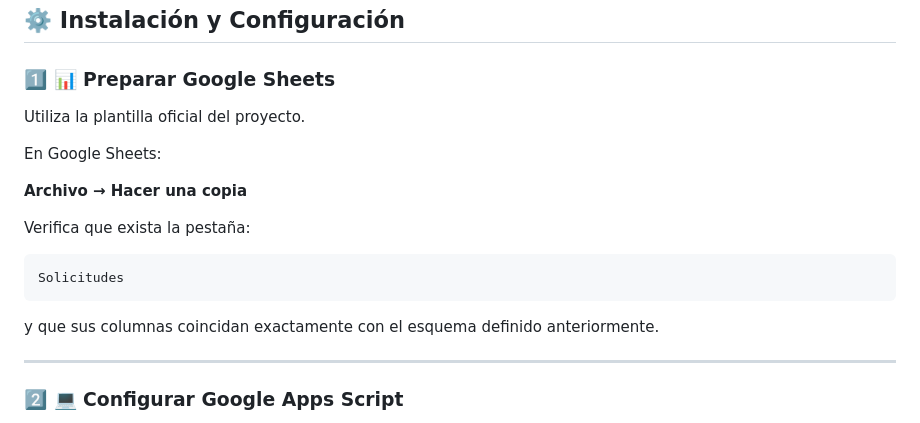
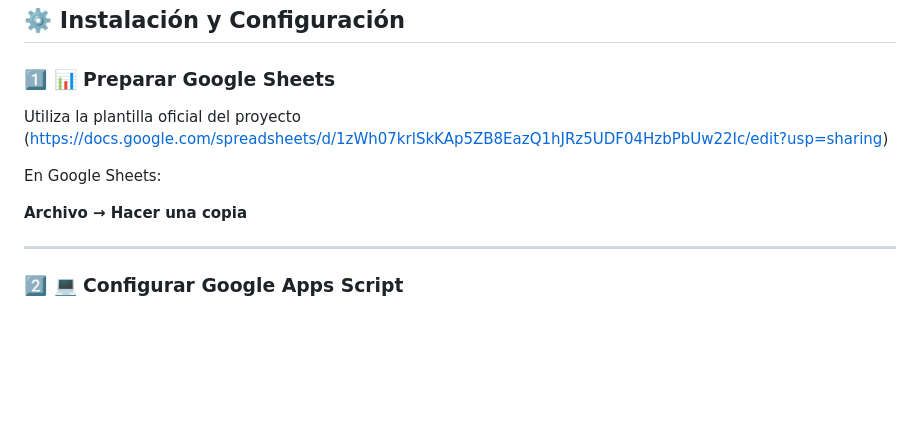
Before and after one commit to Cathyxwz/Proyecto-Aplicativo-rehabilitador-de-polizas, a Markdown page: README.md, the part around one of its changes. Rendered like a GitHub page; blank space fills up the shorter version.

````diff
--- a/README.md
+++ b/README.md
@@ -310,19 +304,11 @@ Se recomienda restringir el acceso a:
 
 ### 1️⃣ 📊 Preparar Google Sheets
 
-Utiliza la plantilla oficial del proyecto.
+Utiliza la plantilla oficial del proyecto (https://docs.google.com/spreadsheets/d/1zWh07krlSkKAp5ZB8EazQ1hJRz5UDF04HzbPbUw22Ic/edit?usp=sharing)
 
 En Google Sheets:
 
 **Archivo → Hacer una copia**
-
-Verifica que exista la pestaña:
-
-```text
-Solicitudes
-```
-
-y que sus columnas coincidan exactamente con el esquema definido anteriormente.
 
 ---
 
````
Also changed, not shown: other parts of README.md (+1 -102 lines).
